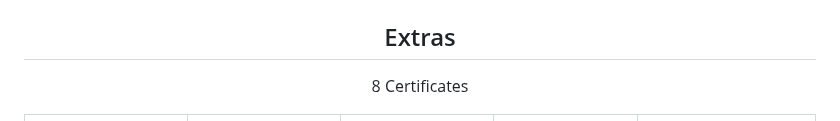
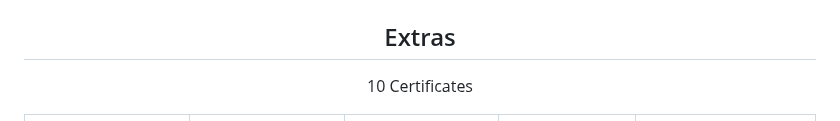
Before and after one commit to anshxgaur/anshxgaur, a Markdown page: readme.md, the part around one of its changes. GitHub-like rendering.

Commit message:
Fix image source and update certificate count
Updated image source for 'Python Projects for Data Science' and changed the certificate count from 8 to 10.

```diff
--- a/readme.md
+++ b/readme.md
@@ -308,7 +308,7 @@ python app.py
 
 <!-- Extras -->
 <h2 align="center">Extras</h2>
-<p align="center">8 Certificates</p>
+<p align="center">10 Certificates</p>
 
 <table align="center">
   <tr>
```
Also changed, not shown: other parts of readme.md (+2 -2 lines).
